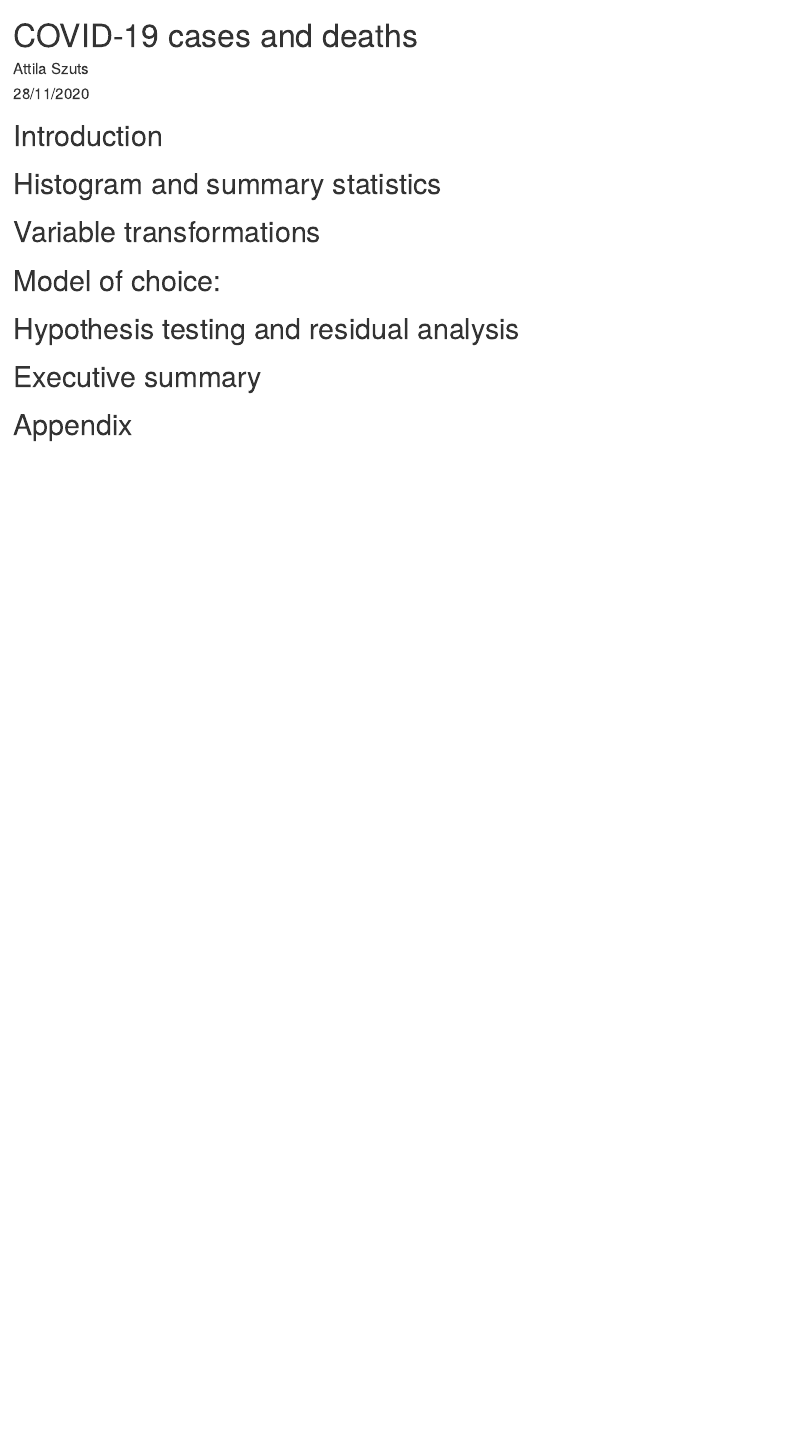
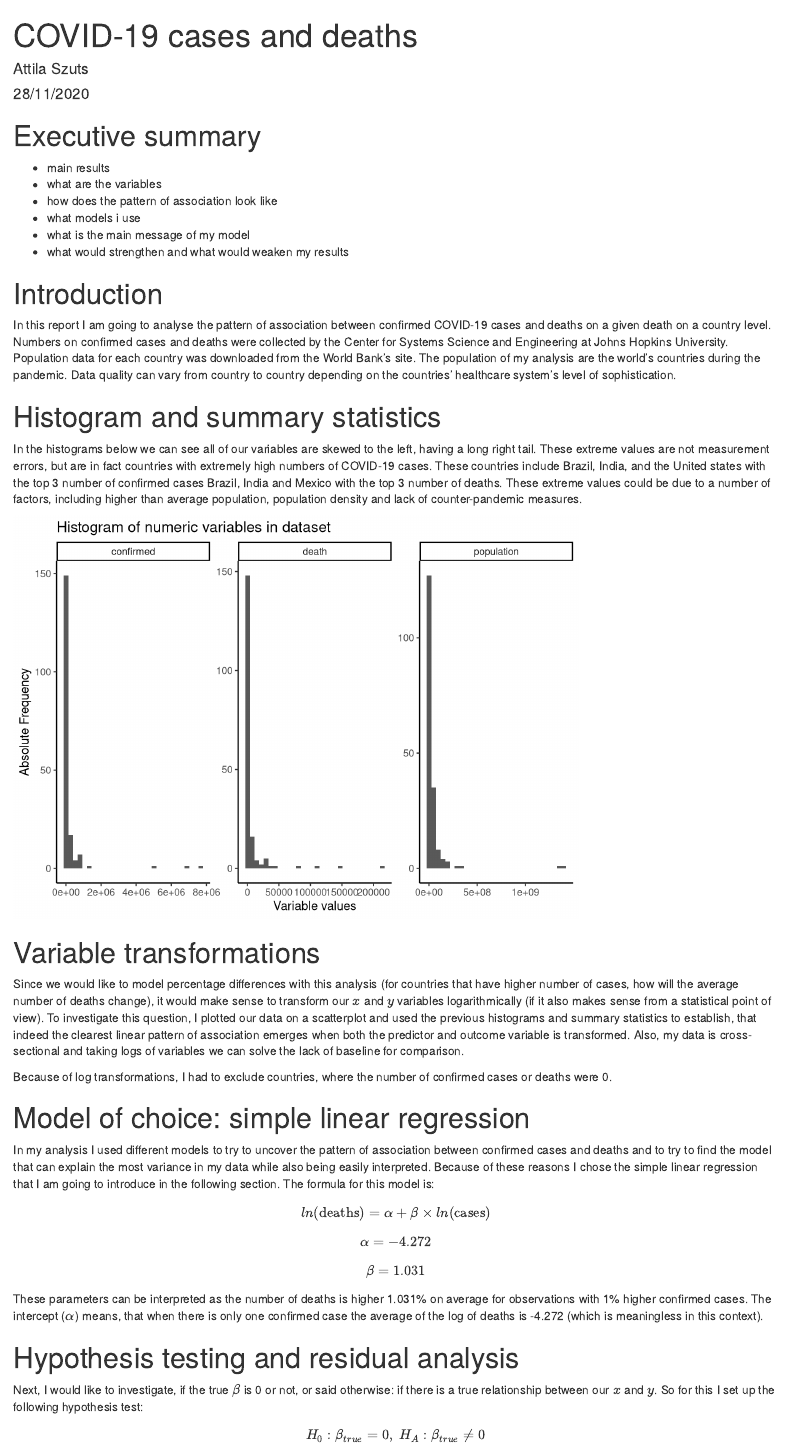
Before and after one commit to attilaszuts/da2-task1, an R Markdown document (codes/covid-report.Rmd): the page in a window 1100 px wide, from its top. Rendered offline with R 4.5, knitr and Pandoc, with nearby package versions; drawn as R Markdown's standard HTML page in place of the format the file asks for; some code elsewhere in the file could not run offline.

Commit message:
update analysis

````diff
--- a/codes/covid-report.Rmd
+++ b/codes/covid-report.Rmd
@@ -12,12 +13,90 @@ output:
+```{r include=FALSE}
+library(tidyverse); library(estimatr); library(scales); library(lspline); library(texreg); library(car)
+# read in data
+df <- read_csv('data/clean/covid_pop_clean.csv')
+```
+
+# Executive summary
+
+- main results
+- what are the variables
+- how does the pattern of association look like
+- what models i use
+- what is the main message of my model
+- what would strengthen and what would weaken my results
 
 # Introduction
 
+In this report I am going to analyse the pattern of association between confirmed COVID-19 cases and deaths on a given death on a country level. Numbers on confirmed cases and deaths were collected by the Center for Systems Science and Engineering at Johns Hopkins University. Population data for each country was downloaded from the World Bank's site.
+The population of my analysis are the world's countries during the pandemic. Data quality can vary from country to country depending on the countries' healthcare system's level of sophistication.
+
 # Histogram and summary statistics
+
+In the histograms below we can see all of our variables are skewed to the left, having a long right tail. These extreme values are not measurement errors, but are in fact countries with extremely high numbers of COVID-19 cases. These countries include Brazil, India, and the United states with the top 3 number of confirmed cases Brazil, India and Mexico with the top 3 number of deaths. These extreme values could be due to a number of factors, including higher than average population, population density and lack of counter-pandemic measures.
+
+```{r echo=FALSE, message=FALSE, warning=FALSE}
+# check histograms and extreme values
+df %>%
+  select(confirmed, death, population) %>%
+  gather() %>%
+  ggplot(aes(value)) +
+  facet_wrap(~key, scales = "free", nrow = 1) +
+  geom_histogram() +
+  labs(x = 'Variable values', y = 'Absolute Frequency', title = 'Histogram of numeric variables in dataset') +
+  theme_classic()
+```
+
 
 # Variable transformations
 
-# Model of choice:
+Since we would like to model percentage differences with this analysis (for countries that have higher number of cases, how will the average number of deaths change), it would make sense to transform our $x$ and $y$ variables logarithmically (if it also makes sense from a statistical point of view). To investigate this question, I plotted our data on a scatterplot and used the previous histograms and summary statistics to establish, that indeed the clearest linear pattern of association emerges when both the predictor and outcome variable is transformed. Also, my data is cross-sectional and taking logs of variables we can solve the lack of baseline for comparison.
+
+Because of log transformations, I had to exclude countries, where the number of confirmed cases or deaths were 0.
+
+```{r include=FALSE}
+# excluding cases where there are no deaths, as the log of 0 is not interpretable.
+df <- df %>%
+  filter(death != 0 & confirmed != 0)
+# create log transformed variables
+df <- df %>%
+  mutate(ln_cases = log(confirmed),
+         ln_death = log(death),
+         ln_cases_sq = ln_cases ^ 2)
+```
+
+# Model of choice: simple linear regression
+
+In my analysis I used different models to try to uncover the pattern of association between confirmed cases and deaths and to try to find the model that can explain the most variance in my data while also being easily interpreted. Because of these reasons I chose the simple linear regression that I am going to introduce in the following section. The formula for this model is:
+
+$$ln(\text{deaths}) = \alpha + \beta \times ln(\text{cases})$$
+$$\alpha = -4.272$$
+$$\beta = 1.031$$
+These parameters can be interpreted as the number of deaths is higher 1.031% on average for observations with 1% higher confirmed cases. The intercept ($\alpha$) means, that when there is only one confirmed case the average of the log of deaths is -4.272 (which is meaningless in this context).
 
 # Hypothesis testing and residual analysis
 
-# Executive summary
+Next, I would like to investigate, if the true $\beta$ is 0 or not, or said otherwise: if there is a true relationship between our $x$ and $y$. So for this I set up the following hypothesis test:
+$$H_0 : \beta_{true}=0, \space H_A : \beta_{true}\neq 0$$
+```{r include=FALSE}
+## hypothesis testing
+# simple linear regression
+reg1 <- lm_robust(ln_death ~ ln_cases, data = df)
+# hypothesis testing
+linearHypothesis( reg1 , "ln_cases = 0")
+
+## residual analysis
+# Get the predicted y values from the model
+df$reg1_y_pred <- reg1$fitted.values
+# Calculate the errors of the model
+df$reg1_res <- df$ln_death - df$reg1_y_pred
+# calculate the predicted number of deaths (inverse log transformation)
+df$reg1_y_pred_exp <- exp(df$reg1_y_pred)
+
+# Find countries with largest negative errors
+l1 <- df %>% top_n( -1 , reg1_res ) %>%
+  select( country , confirmed, death , reg1_y_pred_exp, reg1_y_pred , ln_death , reg1_res ) %>%
+  arrange(reg1_res)
+
+# Find countries with largest positive errors
+u1 <- df %>% top_n( 1 , reg1_res ) %>%
+  select( country , confirmed, death , reg1_y_pred_exp, reg1_y_pred , ln_death , reg1_res ) %>%
````
Also changed, not shown: codes/analysis.R (+7 -5 lines), codes/covid-report.Rmd (16 more changed lines).
